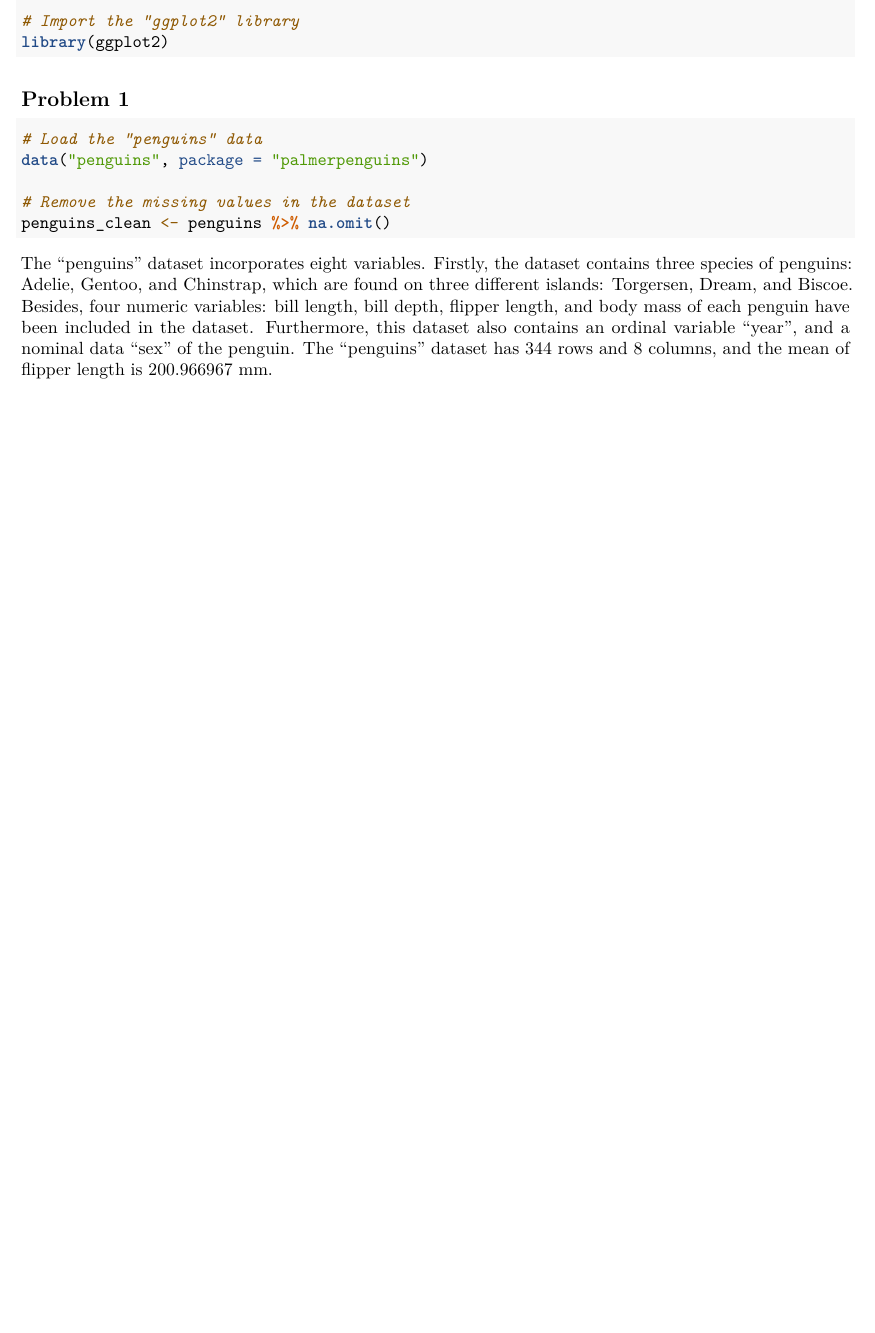
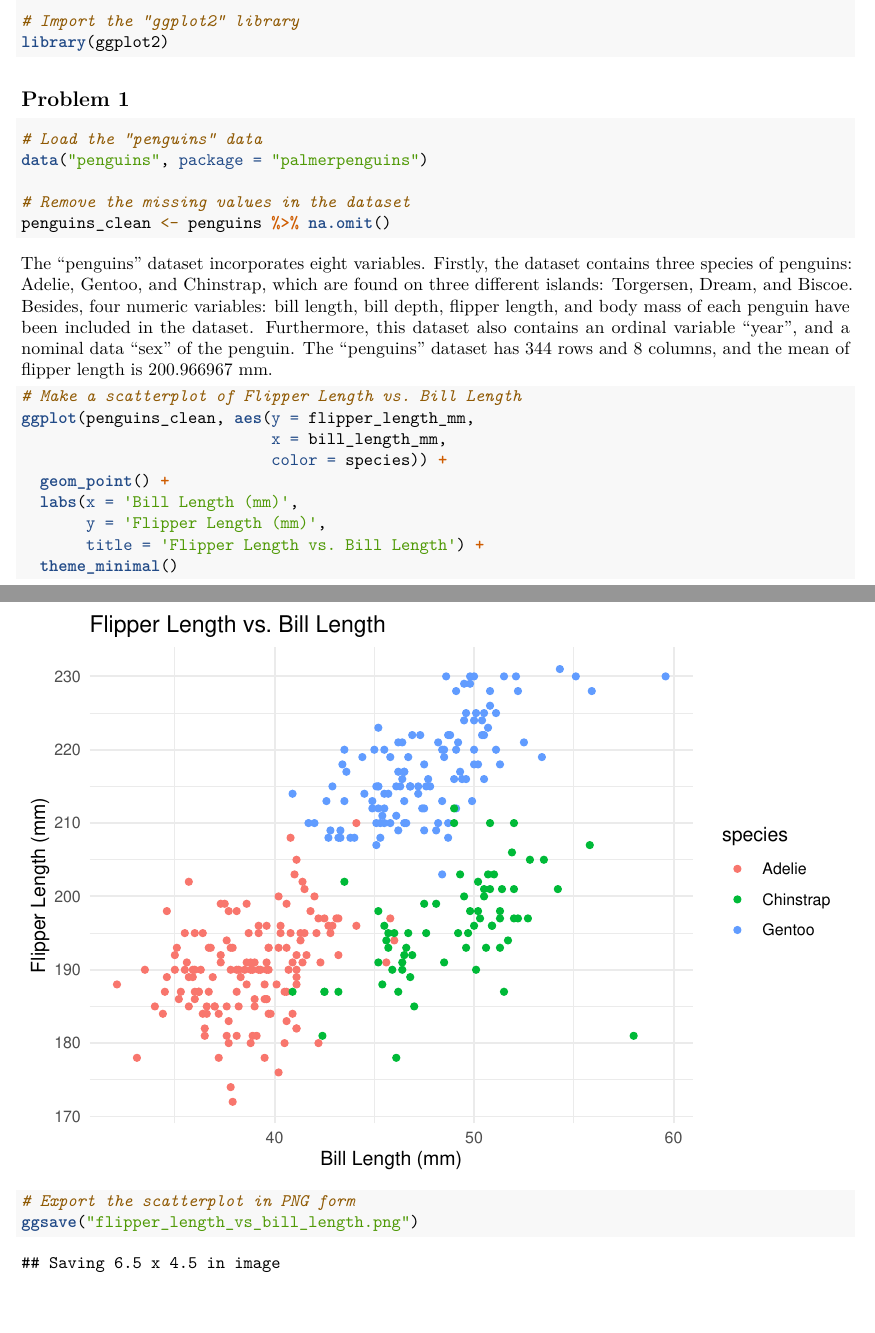
Before and after one commit to DangLin1214/p8105_hw1_dl3757, an R Markdown document (p8105_hw1_dl3757.Rmd): part of the page before the commit and two parts of pages 1 and 2 of 2 after it, the two joined at a grey line, cut so that both start at the same text, the shorter picture padded with empty space. Rendered offline with R 4.5, knitr and Pandoc, then LaTeX, with nearby package versions.

Commit message:
make a scatterplot of Flipper Length vs. Bill Length

````diff
--- a/p8105_hw1_dl3757.Rmd
+++ b/p8105_hw1_dl3757.Rmd
@@ -25,3 +25,18 @@ penguins_clean <- penguins %>% na.omit()
 ```
 
 The "penguins" dataset incorporates eight variables. Firstly, the dataset contains three species of penguins: Adelie, Gentoo, and Chinstrap, which are found on three different islands: Torgersen, Dream, and Biscoe. Besides, four numeric variables: bill length, bill depth, flipper length, and body mass of each penguin have been included in the dataset. Furthermore, this dataset also contains an ordinal variable "year", and a nominal data "sex" of the penguin. The "penguins" dataset has `r nrow(penguins)` rows and `r ncol(penguins)` columns, and the mean of flipper length is `r mean(penguins_clean$flipper_length_mm)` mm.
+
+```{r}
+# Make a scatterplot of Flipper Length vs. Bill Length
+ggplot(penguins_clean, aes(y = flipper_length_mm,
+                           x = bill_length_mm,
+                           color = species)) +
+  geom_point() +
+  labs(x = 'Bill Length (mm)',
+       y = 'Flipper Length (mm)',
+       title = 'Flipper Length vs. Bill Length') +
+  theme_minimal()
+
+# Export the scatterplot in PNG form
+ggsave("flipper_length_vs_bill_length.png")
+```
````
